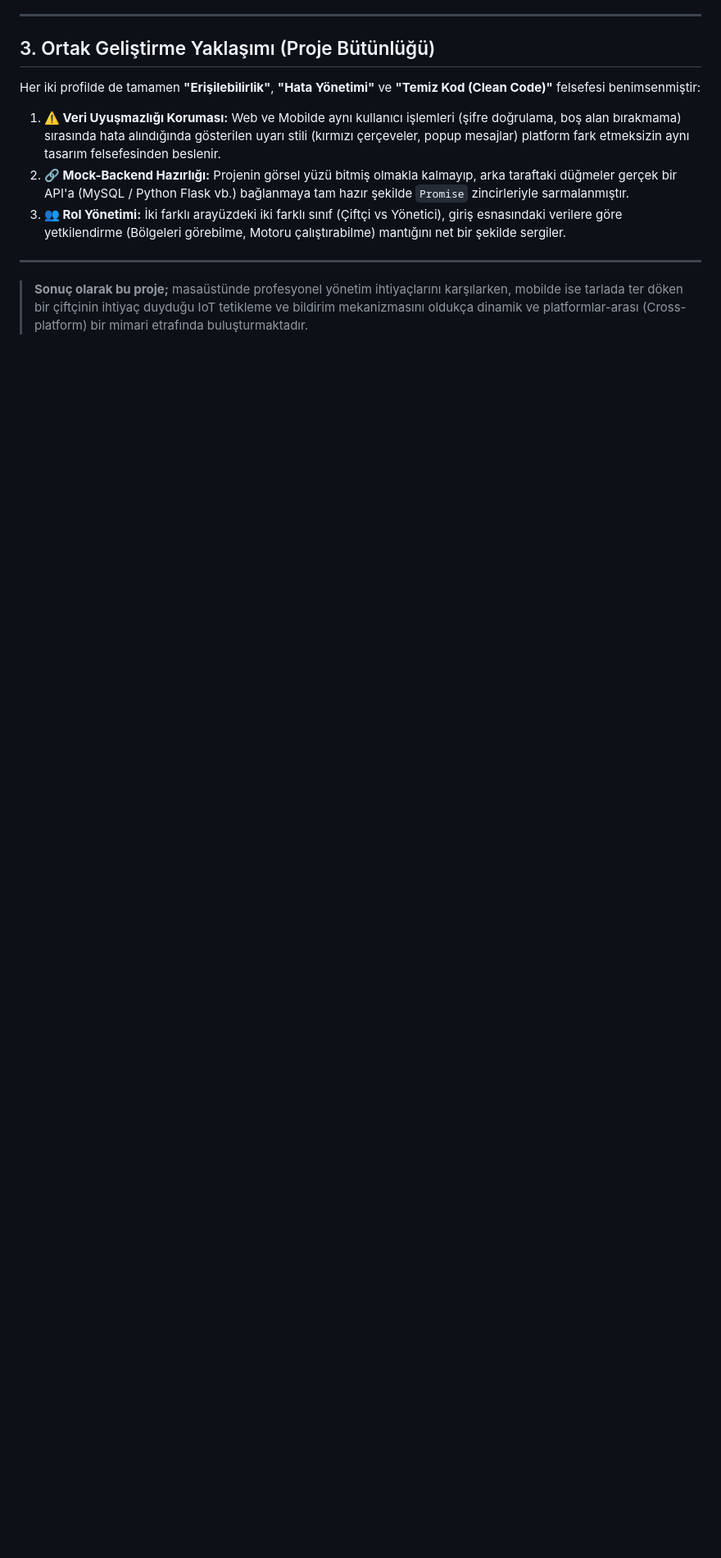
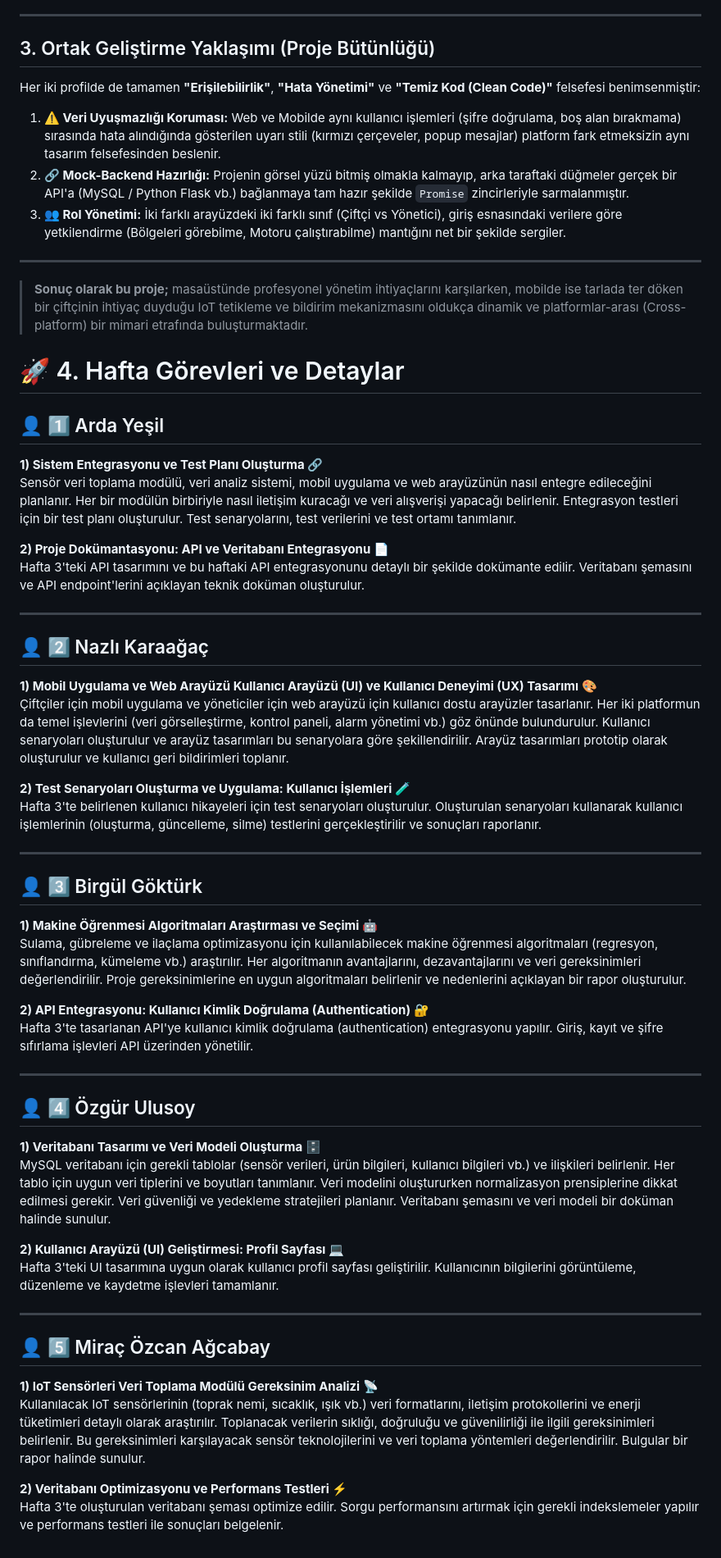
Before and after one commit to nazlikaraagac/akilli-tarim-yonetim-sistemi, a Markdown page: projeakisi.md, the part around the change. Shown at 82% size. Rendered like a GitHub page; blank space fills up the shorter version.

Commit message:
Add weekly tasks and details for team members

```diff
--- a/projeakisi.md
+++ b/projeakisi.md
@@ -896,3 +896,52 @@ Her iki profilde de tamamen **"Erişilebilirlik"**, **"Hata Yönetimi"** ve **"T
 ---
 
 > **Sonuç olarak bu proje;** masaüstünde profesyonel yönetim ihtiyaçlarını karşılarken, mobilde ise tarlada ter döken bir çiftçinin ihtiyaç duyduğu IoT tetikleme ve bildirim mekanizmasını oldukça dinamik ve platformlar-arası (Cross-platform) bir mimari etrafında buluşturmaktadır.
+
+
+
+
+
+# 🚀 4. Hafta Görevleri ve Detaylar
+
+## 👤 1️⃣ Arda Yeşil
+**1) Sistem Entegrasyonu ve Test Planı Oluşturma 🔗**
+Sensör veri toplama modülü, veri analiz sistemi, mobil uygulama ve web arayüzünün nasıl entegre edileceğini planlanır. Her bir modülün birbiriyle nasıl iletişim kuracağı ve veri alışverişi yapacağı belirlenir. Entegrasyon testleri için bir test planı oluşturulur. Test senaryolarını, test verilerini ve test ortamı tanımlanır.
+
+**2) Proje Dokümantasyonu: API ve Veritabanı Entegrasyonu 📄**
+Hafta 3'teki API tasarımını ve bu haftaki API entegrasyonunu detaylı bir şekilde dokümante edilir. Veritabanı şemasını ve API endpoint'lerini açıklayan teknik doküman oluşturulur.
+
+---
+
+## 👤 2️⃣ Nazlı Karaağaç
+**1) Mobil Uygulama ve Web Arayüzü Kullanıcı Arayüzü (UI) ve Kullanıcı Deneyimi (UX) Tasarımı 🎨**
+Çiftçiler için mobil uygulama ve yöneticiler için web arayüzü için kullanıcı dostu arayüzler tasarlanır. Her iki platformun da temel işlevlerini (veri görselleştirme, kontrol paneli, alarm yönetimi vb.) göz önünde bulundurulur. Kullanıcı senaryoları oluşturulur ve arayüz tasarımları bu senaryolara göre şekillendirilir. Arayüz tasarımları prototip olarak oluşturulur ve kullanıcı geri bildirimleri toplanır.
+
+**2) Test Senaryoları Oluşturma ve Uygulama: Kullanıcı İşlemleri 🧪**
+Hafta 3'te belirlenen kullanıcı hikayeleri için test senaryoları oluşturulur. Oluşturulan senaryoları kullanarak kullanıcı işlemlerinin (oluşturma, güncelleme, silme) testlerini gerçekleştirilir ve sonuçları raporlanır.
+
+---
+
+## 👤 3️⃣ Birgül Göktürk
+**1) Makine Öğrenmesi Algoritmaları Araştırması ve Seçimi 🤖**
+Sulama, gübreleme ve ilaçlama optimizasyonu için kullanılabilecek makine öğrenmesi algoritmaları (regresyon, sınıflandırma, kümeleme vb.) araştırılır. Her algoritmanın avantajlarını, dezavantajlarını ve veri gereksinimleri değerlendirilir. Proje gereksinimlerine en uygun algoritmaları belirlenir ve nedenlerini açıklayan bir rapor oluşturulur.
+
+**2) API Entegrasyonu: Kullanıcı Kimlik Doğrulama (Authentication) 🔐**
+Hafta 3'te tasarlanan API'ye kullanıcı kimlik doğrulama (authentication) entegrasyonu yapılır. Giriş, kayıt ve şifre sıfırlama işlevleri API üzerinden yönetilir.
+
+---
+
+## 👤 4️⃣ Özgür Ulusoy
+**1) Veritabanı Tasarımı ve Veri Modeli Oluşturma 🗄️**
+MySQL veritabanı için gerekli tablolar (sensör verileri, ürün bilgileri, kullanıcı bilgileri vb.) ve ilişkileri belirlenir. Her tablo için uygun veri tiplerini ve boyutları tanımlanır. Veri modelini oluştururken normalizasyon prensiplerine dikkat edilmesi gerekir. Veri güvenliği ve yedekleme stratejileri planlanır. Veritabanı şemasını ve veri modeli bir doküman halinde sunulur.
+
+**2) Kullanıcı Arayüzü (UI) Geliştirmesi: Profil Sayfası 💻**
+Hafta 3'teki UI tasarımına uygun olarak kullanıcı profil sayfası geliştirilir. Kullanıcının bilgilerini görüntüleme, düzenleme ve kaydetme işlevleri tamamlanır.
+
+---
+
+## 👤 5️⃣ Miraç Özcan Ağcabay
+**1) IoT Sensörleri Veri Toplama Modülü Gereksinim Analizi 📡**
+Kullanılacak IoT sensörlerinin (toprak nemi, sıcaklık, ışık vb.) veri formatlarını, iletişim protokollerini ve enerji tüketimleri detaylı olarak araştırılır. Toplanacak verilerin sıklığı, doğruluğu ve güvenilirliği ile ilgili gereksinimleri belirlenir. Bu gereksinimleri karşılayacak sensör teknolojilerini ve veri toplama yöntemleri değerlendirilir. Bulgular bir rapor halinde sunulur.
+
+**2) Veritabanı Optimizasyonu ve Performans Testleri ⚡**
+Hafta 3'te oluşturulan veritabanı şeması optimize edilir. Sorgu performansını artırmak için gerekli indekslemeler yapılır ve performans testleri ile sonuçları belgelenir.
```
